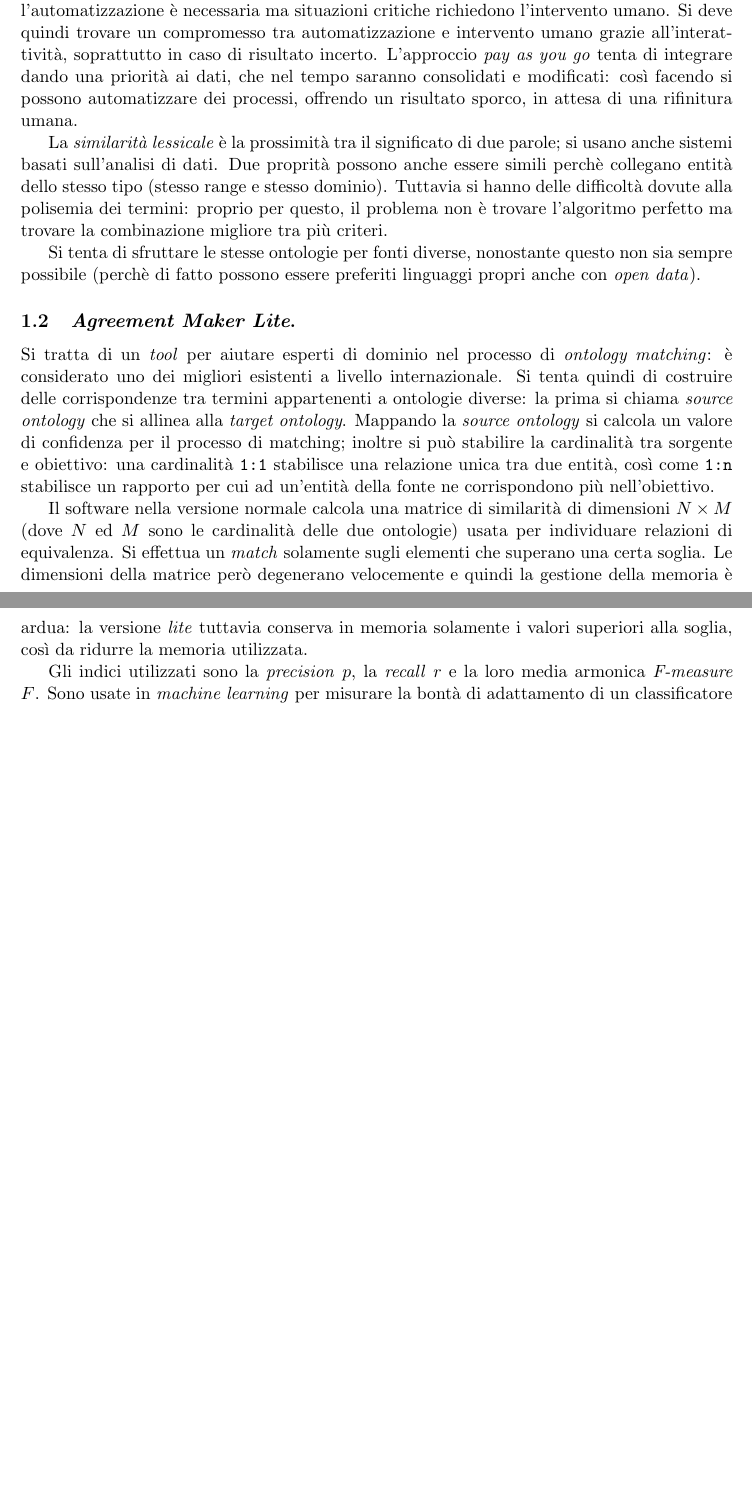
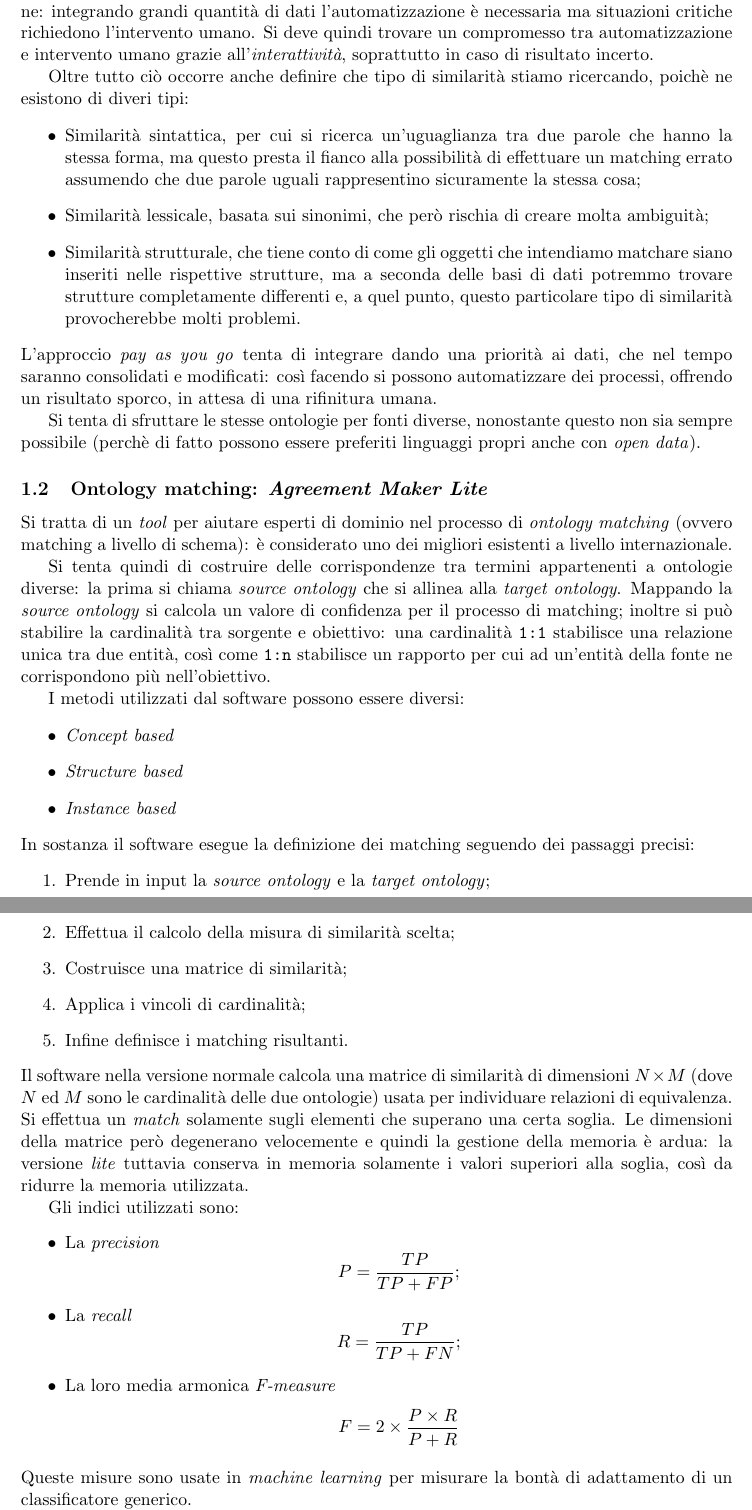
Before and after one commit to moiraghif/appunti, a LaTeX paper (data semantics/data semantics.tex): two parts of pages 19 and 20 of 24 before the commit and two parts of pages 20 and 21 of 25 after it, joined at a grey line, cut so that both start at the same text, the shorter picture padded with empty space. Compiled offline with pdfLaTeX.

Commit message:
Finita revisione completa data semantics

```diff
--- a/data semantics/data semantics.tex
+++ b/data semantics/data semantics.tex
@@ -541,25 +557,57 @@
+In rarissimi casi tuttavia un algoritmo riuscirebbe a ottenere prestazioni pari a quelle umane: integrando grandi quantità di dati l'automatizzazione è necessaria ma situazioni critiche richiedono l'intervento umano.
+Si deve quindi trovare un compromesso tra automatizzazione e intervento umano grazie all'\textit{interattività}, soprattutto in caso di risultato incerto.
 
-Combinati i valori, si ha comunque un problema di decisione (cosa includere nel grafo di conoscenza), introducendo un valore di soglia o tramite tecniche di ottimizzazione, o ancora tramite tecniche di apprendimento automatico.
-In rarissimi casi tuttavia un algoritmo riuscirebbe a ottenere prestazioni pari a quelle umane: integrando grandi quantità di dati l'automatizzazione è necessaria ma situazioni critiche richiedono l'intervento umano.
-Si deve quindi trovare un compromesso tra automatizzazione e intervento umano grazie all'interattività, soprattutto in caso di risultato incerto.
+Oltre tutto ciò occorre anche definire che tipo di similarità stiamo ricercando, poichè ne esistono di diveri tipi:
+\begin{itemize}
+\item Similarità sintattica, per cui si ricerca un'uguaglianza tra due parole che hanno la stessa forma, ma questo presta il fianco alla possibilità di effettuare un matching errato assumendo che due parole uguali rappresentino sicuramente la stessa cosa;
+\item Similarità lessicale, basata sui sinonimi, che però rischia di creare molta ambiguità;
+\item Similarità strutturale, che tiene conto di come gli oggetti che intendiamo matchare siano inseriti nelle rispettive strutture, ma a seconda delle basi di dati potremmo trovare strutture completamente differenti e, a quel punto, questo particolare tipo di similarità provocherebbe molti problemi.
+\end{itemize}
 L'approccio \textit{pay as you go} tenta di integrare dando una priorità ai dati, che nel tempo saranno consolidati e modificati: così facendo si possono automatizzare dei processi, offrendo un risultato sporco, in attesa di una rifinitura umana.
 
-La \textit{similarità lessicale} è la prossimità tra il significato di due parole; si usano anche sistemi basati sull'analisi di dati.
-Due proprità possono anche essere simili perchè collegano entità dello stesso tipo (stesso range e stesso dominio).
-Tuttavia si hanno delle difficoltà dovute alla polisemia dei termini: proprio per questo, il problema non è trovare l'algoritmo perfetto ma trovare la combinazione migliore tra più criteri.
-
+%La \textit{similarità lessicale} è la prossimità tra il significato di due parole; si usano anche sistemi basati sull'analisi di dati.
+%Due proprità possono anche essere simili perchè collegano entità dello stesso tipo (stesso range e stesso dominio).
+%Tuttavia si hanno delle difficoltà dovute alla polisemia dei termini: proprio per questo, il problema non è trovare l'algoritmo perfetto ma trovare la combinazione migliore tra più criteri.
 Si tenta di sfruttare le stesse ontologie per fonti diverse, nonostante questo non sia sempre possibile (perchè di fatto possono essere preferiti linguaggi propri anche con \textit{open data}).
 
-\subsection{\textit{Agreement Maker Lite}.}
-Si tratta di un \textit{tool} per aiutare esperti di dominio nel processo di \textit{ontology matching}: è considerato uno dei migliori esistenti a livello internazionale.
+\subsection{Ontology matching: \textit{Agreement Maker Lite}}
+Si tratta di un \textit{tool} per aiutare esperti di dominio nel processo di \textit{ontology matching} (ovvero matching a livello di schema): è considerato uno dei migliori esistenti a livello internazionale.
+
 Si tenta quindi di costruire delle corrispondenze tra termini appartenenti a ontologie diverse: la prima si chiama \textit{source ontology} che si allinea alla \textit{target ontology}.
 Mappando la \textit{source ontology} si calcola un valore di confidenza per il processo di matching; inoltre si può stabilire la cardinalità tra sorgente e obiettivo: una cardinalità \verb|1:1| stabilisce una relazione unica tra due entità, così come \verb|1:n| stabilisce un rapporto per cui ad un'entità della fonte ne corrispondono più nell'obiettivo.
 
+I metodi utilizzati dal software possono essere diversi:
+\begin{itemize}
+\item \textit{Concept based}
+\item \textit{Structure based}
+\item \textit{Instance based}
+\end{itemize}
+In sostanza il software esegue la definizione dei matching seguendo dei passaggi precisi:
+\begin{enumerate}
+\item Prende in input la \textit{source ontology} e la \textit{target ontology};
+\item Effettua il calcolo della misura di similarità scelta;
+\item Costruisce una matrice di similarità;
+\item Applica i vincoli di cardinalità;
+\item Infine definisce i matching risultanti.
+\end{enumerate}
 Il software nella versione normale calcola una matrice di similarità di dimensioni $N \times M$ (dove $N$ ed $M$ sono le cardinalità delle due ontologie) usata per individuare relazioni di equivalenza.
 Si effettua un \textit{match} solamente sugli elementi che superano una certa soglia.
 Le dimensioni della matrice però degenerano velocemente e quindi la gestione della memoria è ardua: la versione \textit{lite} tuttavia conserva in memoria solamente i valori superiori alla soglia, così da ridurre la memoria utilizzata.
 
-Gli indici utilizzati sono la \textit{precision} $p$, la \textit{recall} $r$ e la loro media armonica \textit{F-measure} $F$.
-Sono usate in \textit{machine learning} per misurare la bontà di adattamento di un classificatore generico.
-Un testo è riassunto come insieme di termini, costruendo documenti virtuali per gli oggetti da comparare con pesi preimpostati: si calcola quindi la similarità coseno usando le frasi come vettori.
+Gli indici utilizzati sono:
+\begin{itemize}
+\item La \textit{precision}
+\begin{equation*}
+P = \frac{TP}{TP+FP};
+\end{equation*}
+\item La \textit{recall}
+\begin{equation*}
+R = \frac{TP}{TP+FN};
+\end{equation*}
+\item La loro media armonica \textit{F-measure}
+\begin{equation*}
+F =2\times \frac{P\times R}{P+R}
+\end{equation*}
+\end{itemize}
+Queste misure sono usate in \textit{machine learning} per misurare la bontà di adattamento di un classificatore generico.
 
```
Also changed, not shown: data semantics/data semantics.pdf, data semantics/data semantics.tex (48 more changed lines).
